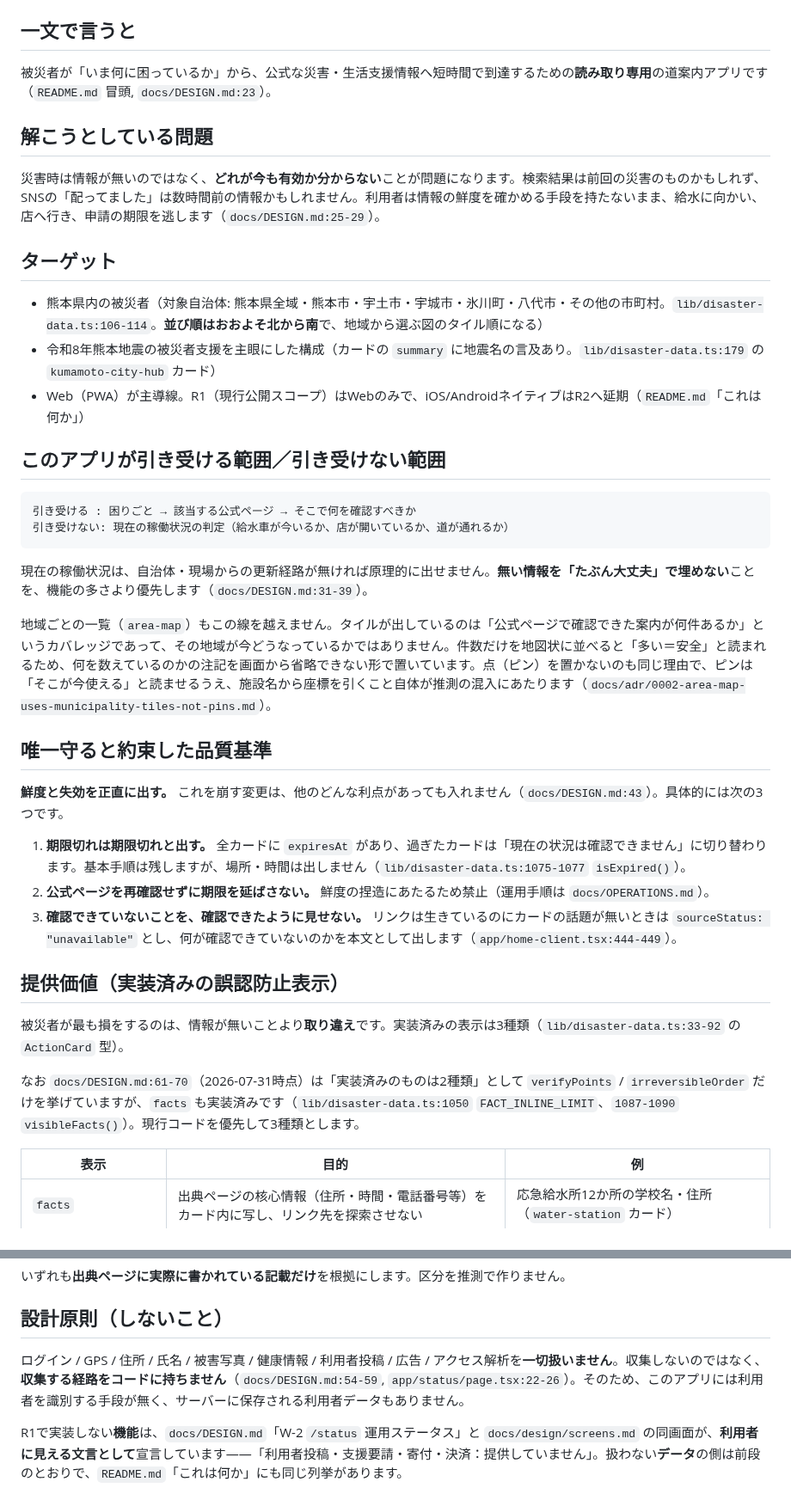
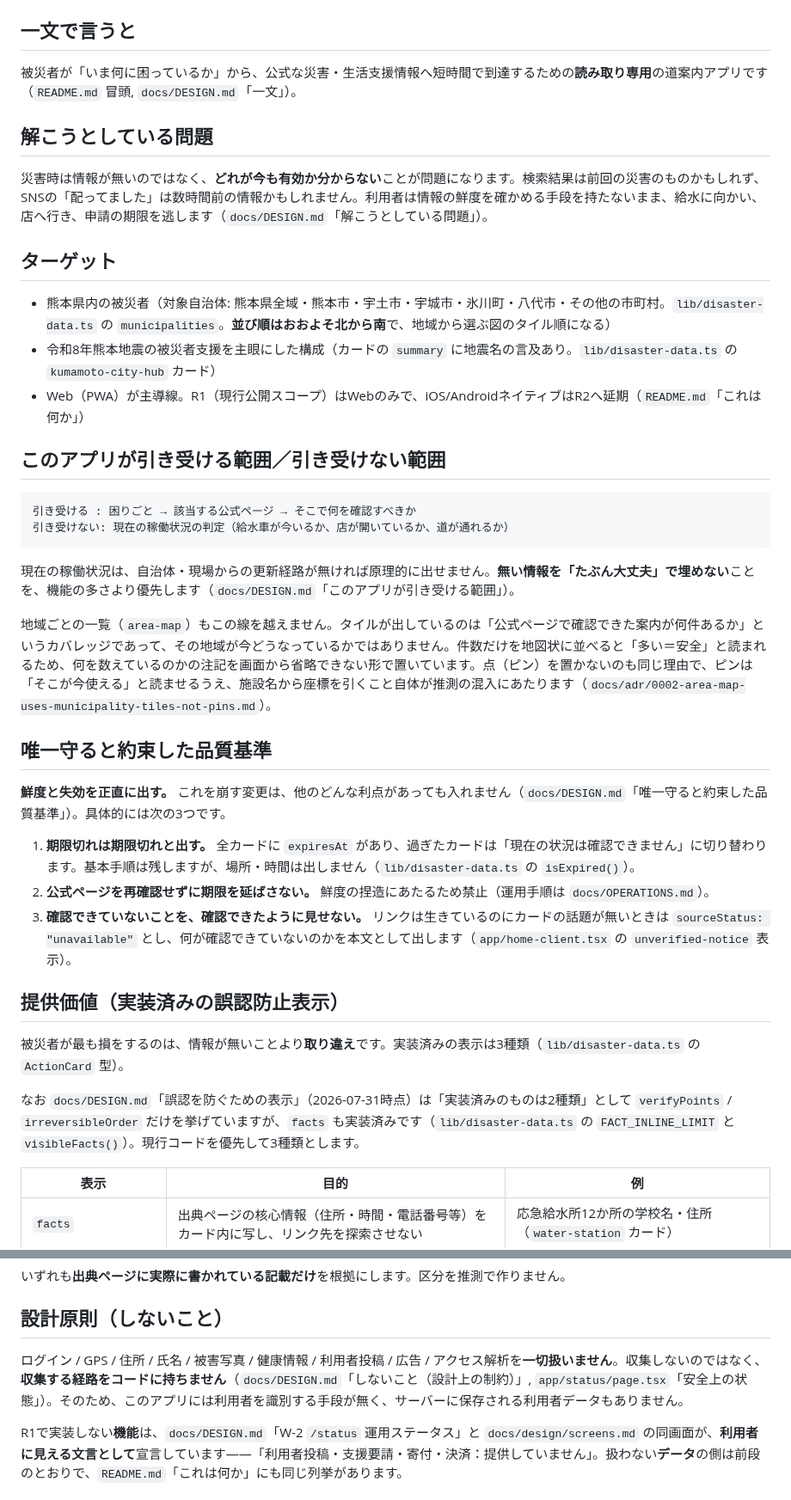
Before and after one commit to House-lovers7/save_kumamoto, a Markdown page: docs/design/concept.md, 2 parts joined by grey strips. Shown at 86% size. GitHub-like rendering.

Commit message:
docs: concept.md の行番号参照を見出し・識別子アンカーへ付け替える
Co-Authored-By: Claude Fable 5 <noreply@anthropic.com>

````diff
--- a/docs/design/concept.md
+++ b/docs/design/concept.md
@@ -6,16 +6,16 @@
 
 ## 一文で言うと
 
-被災者が「いま何に困っているか」から、公式な災害・生活支援情報へ短時間で到達するための**読み取り専用**の道案内アプリです（`README.md` 冒頭, `docs/DESIGN.md:23`）。
+被災者が「いま何に困っているか」から、公式な災害・生活支援情報へ短時間で到達するための**読み取り専用**の道案内アプリです（`README.md` 冒頭, `docs/DESIGN.md`「一文」）。
 
 ## 解こうとしている問題
 
-災害時は情報が無いのではなく、**どれが今も有効か分からない**ことが問題になります。検索結果は前回の災害のものかもしれず、SNSの「配ってました」は数時間前の情報かもしれません。利用者は情報の鮮度を確かめる手段を持たないまま、給水に向かい、店へ行き、申請の期限を逃します（`docs/DESIGN.md:25-29`）。
+災害時は情報が無いのではなく、**どれが今も有効か分からない**ことが問題になります。検索結果は前回の災害のものかもしれず、SNSの「配ってました」は数時間前の情報かもしれません。利用者は情報の鮮度を確かめる手段を持たないまま、給水に向かい、店へ行き、申請の期限を逃します（`docs/DESIGN.md`「解こうとしている問題」）。
 
 ## ターゲット
 
-- 熊本県内の被災者（対象自治体: 熊本県全域・熊本市・宇土市・宇城市・氷川町・八代市・その他の市町村。`lib/disaster-data.ts:106-114`。**並び順はおおよそ北から南**で、地域から選ぶ図のタイル順になる）
-- 令和8年熊本地震の被災者支援を主眼にした構成（カードの `summary` に地震名の言及あり。`lib/disaster-data.ts:179` の `kumamoto-city-hub` カード）
+- 熊本県内の被災者（対象自治体: 熊本県全域・熊本市・宇土市・宇城市・氷川町・八代市・その他の市町村。`lib/disaster-data.ts` の `municipalities`。**並び順はおおよそ北から南**で、地域から選ぶ図のタイル順になる）
+- 令和8年熊本地震の被災者支援を主眼にした構成（カードの `summary` に地震名の言及あり。`lib/disaster-data.ts` の `kumamoto-city-hub` カード）
 - Web（PWA）が主導線。R1（現行公開スコープ）はWebのみで、iOS/AndroidネイティブはR2へ延期（`README.md`「これは何か」）
 
 ## このアプリが引き受ける範囲／引き受けない範囲
@@ -25,23 +25,23 @@
 引き受けない: 現在の稼働状況の判定（給水車が今いるか、店が開いているか、道が通れるか）
 ```
 
-現在の稼働状況は、自治体・現場からの更新経路が無ければ原理的に出せません。**無い情報を「たぶん大丈夫」で埋めない**ことを、機能の多さより優先します（`docs/DESIGN.md:31-39`）。
+現在の稼働状況は、自治体・現場からの更新経路が無ければ原理的に出せません。**無い情報を「たぶん大丈夫」で埋めない**ことを、機能の多さより優先します（`docs/DESIGN.md`「このアプリが引き受ける範囲」）。
 
 地域ごとの一覧（`area-map`）もこの線を越えません。タイルが出しているのは「公式ページで確認できた案内が何件あるか」というカバレッジであって、その地域が今どうなっているかではありません。件数だけを地図状に並べると「多い＝安全」と読まれるため、何を数えているのかの注記を画面から省略できない形で置いています。点（ピン）を置かないのも同じ理由で、ピンは「そこが今使える」と読ませるうえ、施設名から座標を引くこと自体が推測の混入にあたります（`docs/adr/0002-area-map-uses-municipality-tiles-not-pins.md`）。
 
 ## 唯一守ると約束した品質基準
 
-**鮮度と失効を正直に出す。** これを崩す変更は、他のどんな利点があっても入れません（`docs/DESIGN.md:43`）。具体的には次の3つです。
+**鮮度と失効を正直に出す。** これを崩す変更は、他のどんな利点があっても入れません（`docs/DESIGN.md`「唯一守ると約束した品質基準」）。具体的には次の3つです。
 
-1. **期限切れは期限切れと出す。** 全カードに `expiresAt` があり、過ぎたカードは「現在の状況は確認できません」に切り替わります。基本手順は残しますが、場所・時間は出しません（`lib/disaster-data.ts:1075-1077` `isExpired()`）。
+1. **期限切れは期限切れと出す。** 全カードに `expiresAt` があり、過ぎたカードは「現在の状況は確認できません」に切り替わります。基本手順は残しますが、場所・時間は出しません（`lib/disaster-data.ts` の `isExpired()`）。
 2. **公式ページを再確認せずに期限を延ばさない。** 鮮度の捏造にあたるため禁止（運用手順は `docs/OPERATIONS.md`）。
-3. **確認できていないことを、確認できたように見せない。** リンクは生きているのにカードの話題が無いときは `sourceStatus: "unavailable"` とし、何が確認できていないのかを本文として出します（`app/home-client.tsx:444-449`）。
+3. **確認できていないことを、確認できたように見せない。** リンクは生きているのにカードの話題が無いときは `sourceStatus: "unavailable"` とし、何が確認できていないのかを本文として出します（`app/home-client.tsx` の `unverified-notice` 表示）。
 
 ## 提供価値（実装済みの誤認防止表示）
 
-被災者が最も損をするのは、情報が無いことより**取り違え**です。実装済みの表示は3種類（`lib/disaster-data.ts:33-92` の `ActionCard` 型）。
+被災者が最も損をするのは、情報が無いことより**取り違え**です。実装済みの表示は3種類（`lib/disaster-data.ts` の `ActionCard` 型）。
 
-なお `docs/DESIGN.md:61-70`（2026-07-31時点）は「実装済みのものは2種類」として `verifyPoints` / `irreversibleOrder` だけを挙げていますが、`facts` も実装済みです（`lib/disaster-data.ts:1050` `FACT_INLINE_LIMIT`、`1087-1090` `visibleFacts()`）。現行コードを優先して3種類とします。
+なお `docs/DESIGN.md`「誤認を防ぐための表示」（2026-07-31時点）は「実装済みのものは2種類」として `verifyPoints` / `irreversibleOrder` だけを挙げていますが、`facts` も実装済みです（`lib/disaster-data.ts` の `FACT_INLINE_LIMIT` と `visibleFacts()`）。現行コードを優先して3種類とします。
 
 | 表示 | 目的 | 例 |
 |---|---|---|
@@ -53,7 +53,7 @@
 
 ## 設計原則（しないこと）
 
-ログイン / GPS / 住所 / 氏名 / 被害写真 / 健康情報 / 利用者投稿 / 広告 / アクセス解析を**一切扱いません**。収集しないのではなく、**収集する経路をコードに持ちません**（`docs/DESIGN.md:54-59`, `app/status/page.tsx:22-26`）。そのため、このアプリには利用者を識別する手段が無く、サーバーに保存される利用者データもありません。
+ログイン / GPS / 住所 / 氏名 / 被害写真 / 健康情報 / 利用者投稿 / 広告 / アクセス解析を**一切扱いません**。収集しないのではなく、**収集する経路をコードに持ちません**（`docs/DESIGN.md`「しないこと（設計上の制約）」, `app/status/page.tsx`「安全上の状態」）。そのため、このアプリには利用者を識別する手段が無く、サーバーに保存される利用者データもありません。
 
 R1で実装しない**機能**は、`docs/DESIGN.md`「W-2 `/status` 運用ステータス」と `docs/design/screens.md` の同画面が、**利用者に見える文言として**宣言しています——「利用者投稿・支援要請・寄付・決済：提供していません」。扱わない**データ**の側は前段のとおりで、`README.md`「これは何か」にも同じ列挙があります。
 
````
